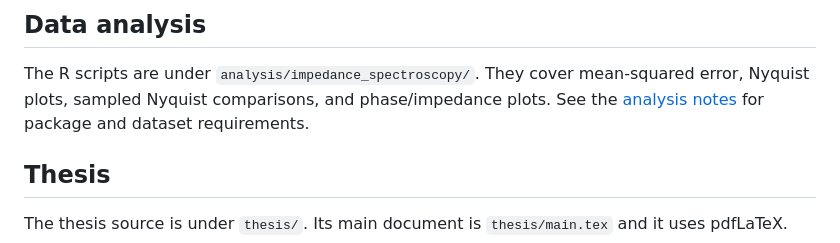
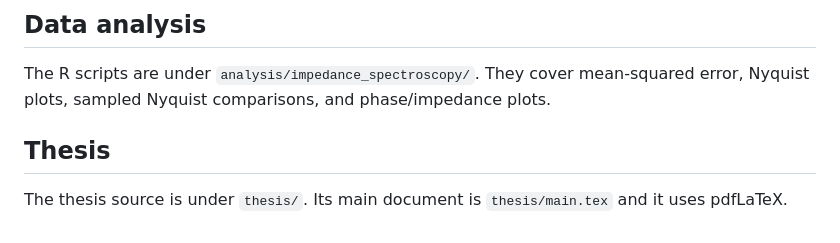
Before and after one commit to PavlinaMos/soil-moisture-sensor-thesis, a Markdown page: README.md, the part around the change. GitHub-like rendering.

```diff
--- a/README.md
+++ b/README.md
@@ -123,9 +123,7 @@ archive cleanup performed during import.
 
 The R scripts are under `analysis/impedance_spectroscopy/`. They cover
 mean-squared error, Nyquist plots, sampled Nyquist comparisons, and
-phase/impedance plots. See the
-[analysis notes](analysis/impedance_spectroscopy/README.md) for package and
-dataset requirements.
+phase/impedance plots.
 
 ## Thesis
 
```
